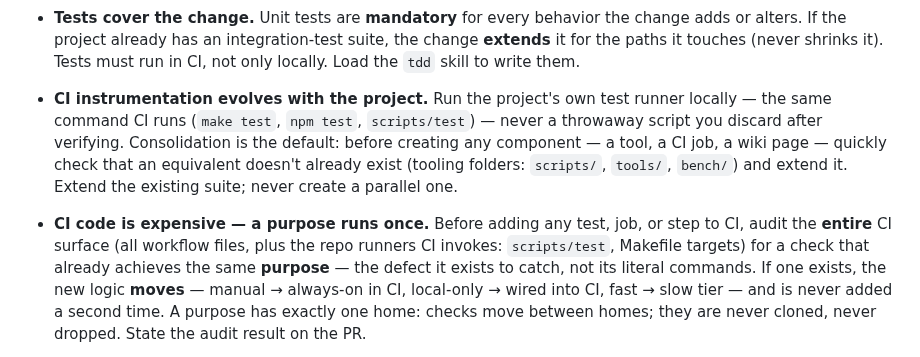
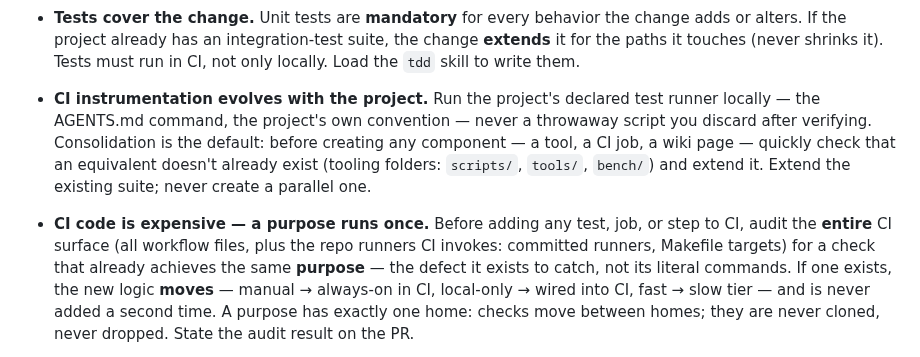
Before and after one commit to tibrezus/agents, a Markdown page: AGENTS.md, the part around the change. GitHub-like rendering.

Commit message:
template: finish the de-prescription (CI-discipline bullets) (#57)
The template's own copies of the CI-discipline bullets still said
'commit scripts/test (preferred)' and listed scripts/test as the runner
example — SKILL.md's copies were rewritten in #56 but the template's
were missed, so every adopt re-injected the prescription. Fixed + this
repo's AGENTS.md re-rendered.

Refs #55

```diff
--- a/AGENTS.md
+++ b/AGENTS.md
@@ -55,16 +55,16 @@ gates hold for every change:
   the change adds or alters. If the project already has an integration-test
   suite, the change **extends** it for the paths it touches (never shrinks it).
   Tests must run in CI, not only locally. Load the `tdd` skill to write them.
-- **CI instrumentation evolves with the project.** Run the project's own test
-  runner locally — the same command CI runs (`make test`, `npm test`,
-  `scripts/test`) — never a throwaway script you discard after verifying.
+- **CI instrumentation evolves with the project.** Run the project's declared
+  test runner locally — the AGENTS.md command, the project's own convention
+  — never a throwaway script you discard after verifying.
   Consolidation is the default: before creating any component — a tool, a CI
   job, a wiki page — quickly check that an equivalent doesn't already exist
   (tooling folders: `scripts/`, `tools/`, `bench/`) and extend it. Extend the
   existing suite; never create a parallel one.
 - **CI code is expensive — a purpose runs once.** Before adding any test,
   job, or step to CI, audit the **entire** CI surface (all workflow files,
-  plus the repo runners CI invokes: `scripts/test`, Makefile targets) for a
+  plus the repo runners CI invokes: committed runners, Makefile targets) for a
   check that already achieves the same **purpose** — the defect it exists to
   catch, not its literal commands. If one exists, the new logic **moves** —
   manual → always-on in CI, local-only → wired into CI, fast → slow tier —
```
Also changed, not shown: 1 other file.
